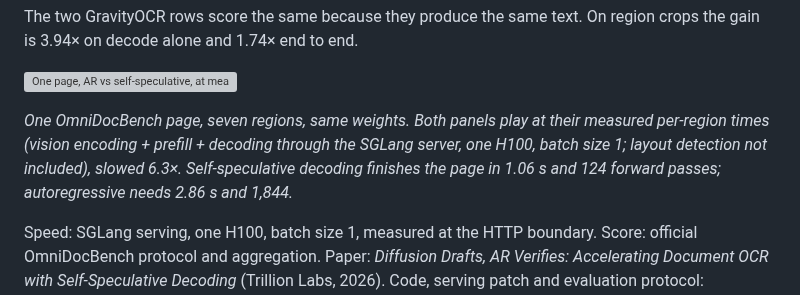
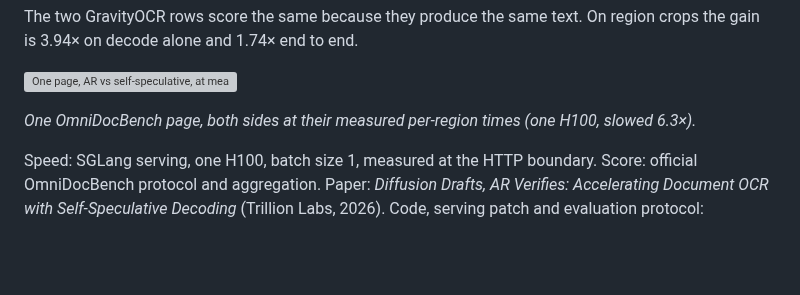
Before and after one commit to trillion-labs/GravityOCR, a Markdown page: MODEL_CARD.md, the part around the change. GitHub-like rendering; blank space fills up the shorter version; grey boxes are pictures that could not be loaded.

Commit message:
README visuals: bolder Figure 1, labelled round clip, captions cut
- Figure 1 re-rendered with heavier axes, larger type, bigger markers and a highlighted star with a
  one-line note under it
- the round clip now labels the crop as INPUT and the text panel as OUTPUT; small fonts switched to
  DejaVu Sans (the STIX face left kerning gaps)
- the long caption under the page race is gone; the Figure 1 caption is one line

Co-Authored-By: Claude Fable 5.1 <noreply@anthropic.com>
Claude-Session: https://claude.ai/code/session_011azDqDkyvzZzkHpyWM6qbb

```diff
--- a/MODEL_CARD.md
+++ b/MODEL_CARD.md
@@ -36,10 +36,7 @@ The two GravityOCR rows score the same because they produce the same text. On re
 
 ![One page, AR vs self-speculative, at measured speed](assets/page_race.gif)
 
-*One OmniDocBench page, seven regions, same weights. Both panels play at their measured per-region times
-(vision encoding + prefill + decoding through the SGLang server, one H100, batch size 1; layout detection
-not included), slowed 6.3×. Self-speculative decoding finishes the page in 1.06 s and 124 forward passes;
-autoregressive needs 2.86 s and 1,844.*
+*One OmniDocBench page, both sides at their measured per-region times (one H100, slowed 6.3×).*
 
 Speed: SGLang serving, one H100, batch size 1, measured at the HTTP boundary. Score: official OmniDocBench protocol
 and aggregation. Paper: *Diffusion Drafts, AR Verifies: Accelerating Document OCR with Self-Speculative Decoding*
```
Also changed, not shown: README.md (+1 -3 lines), assets/selfspec_rounds.gif, assets/teaser.png.
